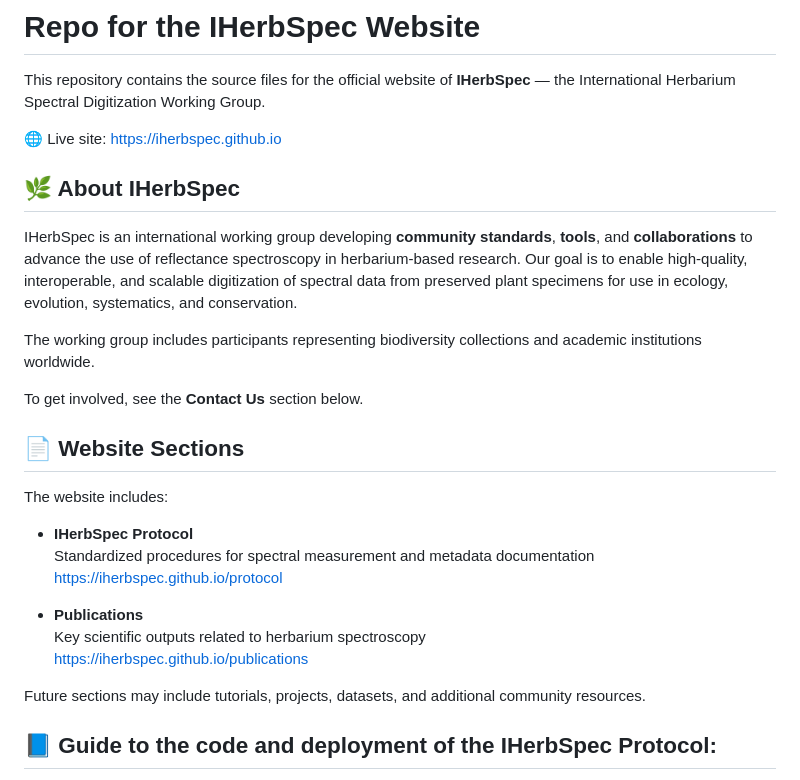
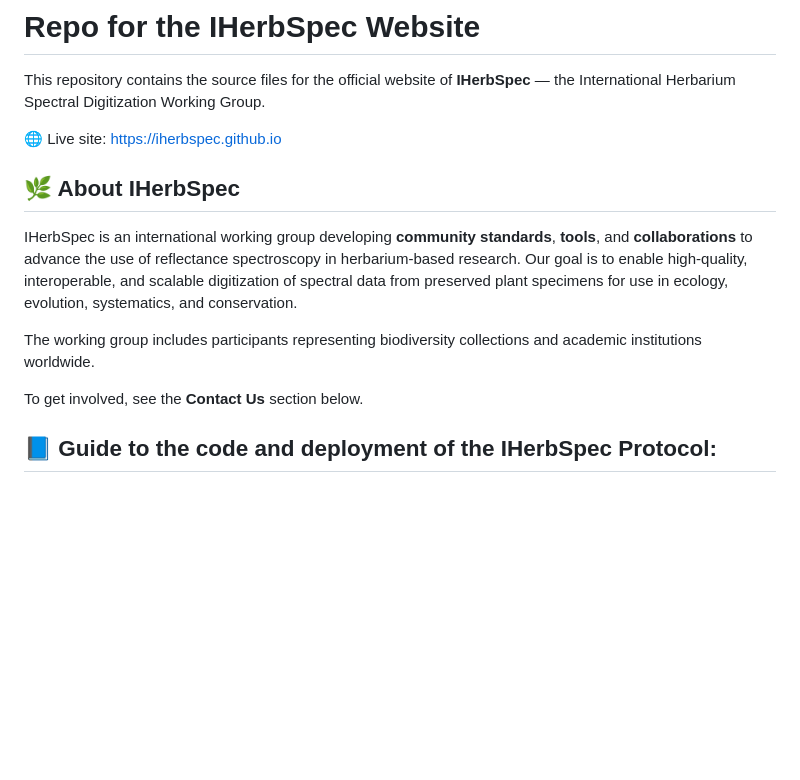
Before and after one commit to IHerbSpec/iherbspec.github.io, a Markdown page: README.md, the part around the change. Rendered like a GitHub page; blank space fills up the shorter version.

```diff
--- a/README.md
+++ b/README.md
@@ -3,7 +3,6 @@
 This repository contains the source files for the official website of **IHerbSpec** — the International Herbarium Spectral Digitization Working Group.
 
 🌐 Live site: https://iherbspec.github.io
-
 
 ## 🌿 About IHerbSpec
 
@@ -12,22 +11,6 @@ IHerbSpec is an international working group developing **community standards**,
 The working group includes participants representing biodiversity collections and academic institutions worldwide.
 
 To get involved, see the **Contact Us** section below.
-
-
-## 📄 Website Sections
-
-The website includes:
-
-- **IHerbSpec Protocol**
-  Standardized procedures for spectral measurement and metadata documentation
-  https://iherbspec.github.io/protocol
-
-- **Publications**
-  Key scientific outputs related to herbarium spectroscopy
-  https://iherbspec.github.io/publications
-
-Future sections may include tutorials, projects, datasets, and additional community resources.
-
 
 ## 📘 Guide to the code and deployment of the IHerbSpec Protocol:
 
```
